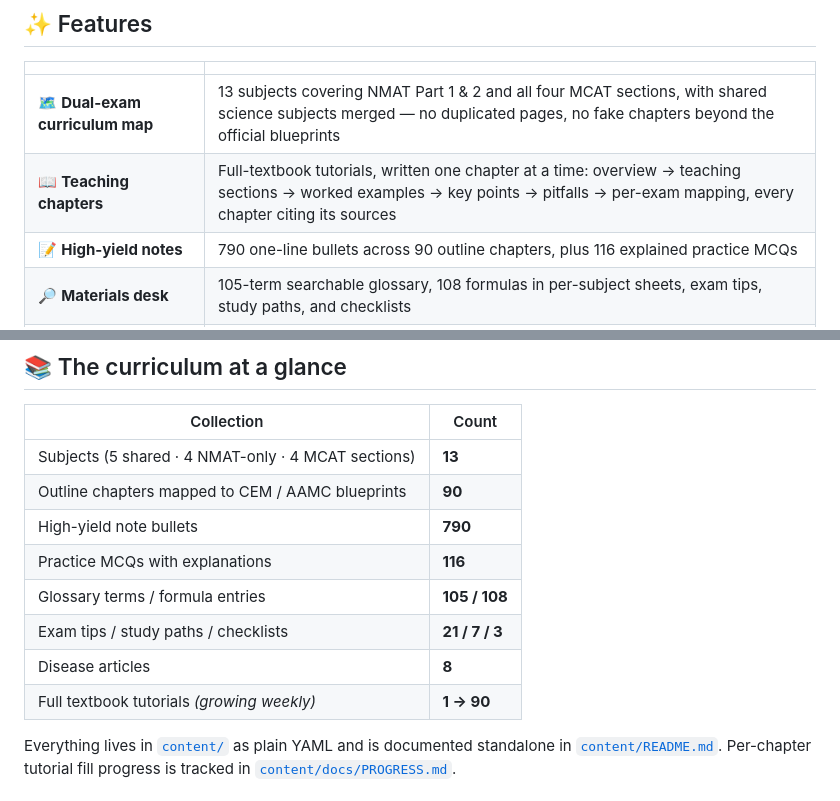
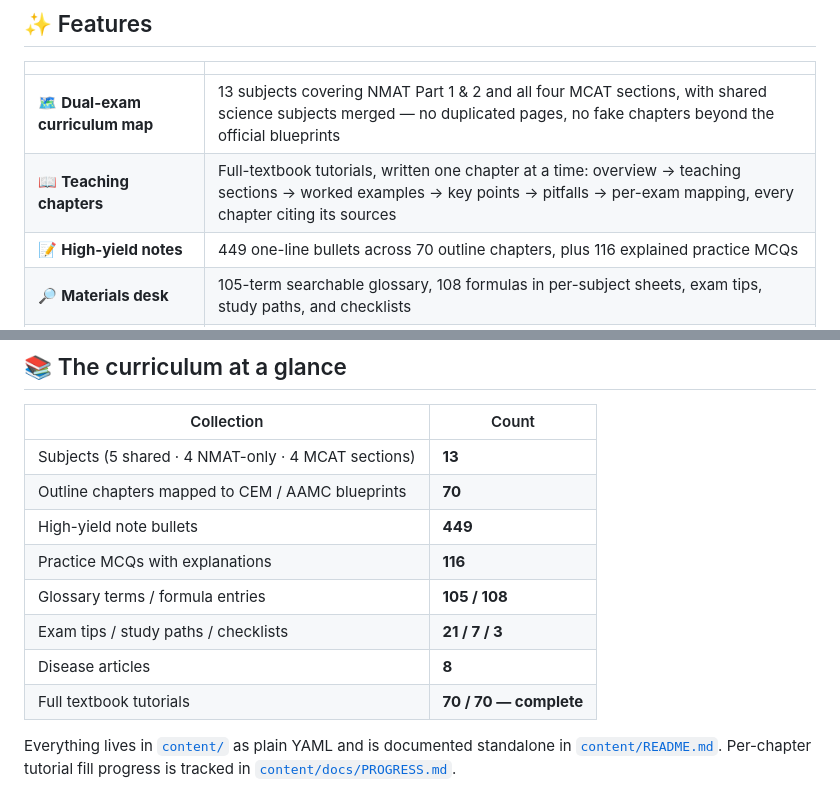
Before and after one commit to brentwong-kiel1997/NMAT_MCAT_PREP, a Markdown page: README.md, 2 parts joined by grey strips. Rendered like a GitHub page.

Commit message:
Final stats pass — README and PROGRESS totals reflect the completed 70-chapter library
Co-Authored-By: Claude <noreply@anthropic.com>

```diff
--- a/README.md
+++ b/README.md
@@ -26,7 +26,7 @@
 | --- | --- |
 | 🗺️ **Dual-exam curriculum map** | 13 subjects covering NMAT Part 1 & 2 and all four MCAT sections, with shared science subjects merged — no duplicated pages, no fake chapters beyond the official blueprints |
 | 📖 **Teaching chapters** | Full-textbook tutorials, written one chapter at a time: overview → teaching sections → worked examples → key points → pitfalls → per-exam mapping, every chapter citing its sources |
-| 📝 **High-yield notes** | 790 one-line bullets across 90 outline chapters, plus 116 explained practice MCQs |
+| 📝 **High-yield notes** | 449 one-line bullets across 70 outline chapters, plus 116 explained practice MCQs |
 | 🔎 **Materials desk** | 105-term searchable glossary, 108 formulas in per-subject sheets, exam tips, study paths, and checklists |
 | 🩺 **Disease library** | 8 mechanism-first articles (TB, dengue, MI, …) bridging basic science to clinical intuition — enrichment reading, honestly labeled as such |
 | ✅ **Progress tracking** | Per-chapter completion and practice attempts, stored per learner account |
@@ -38,13 +38,13 @@
 | Collection | Count |
 | --- | --- |
 | Subjects (5 shared · 4 NMAT-only · 4 MCAT sections) | **13** |
-| Outline chapters mapped to CEM / AAMC blueprints | **90** |
-| High-yield note bullets | **790** |
+| Outline chapters mapped to CEM / AAMC blueprints | **70** |
+| High-yield note bullets | **449** |
 | Practice MCQs with explanations | **116** |
 | Glossary terms / formula entries | **105 / 108** |
 | Exam tips / study paths / checklists | **21 / 7 / 3** |
 | Disease articles | **8** |
-| Full textbook tutorials *(growing weekly)* | **1 → 90** |
+| Full textbook tutorials | **70 / 70 — complete** |
 
 Everything lives in [`content/`](content/) as plain YAML and is documented
 standalone in [`content/README.md`](content/README.md). Per-chapter tutorial
```
Also changed, not shown: other parts of README.md (+1 -1 lines), content/docs/PROGRESS.md (+4 -4 lines).
